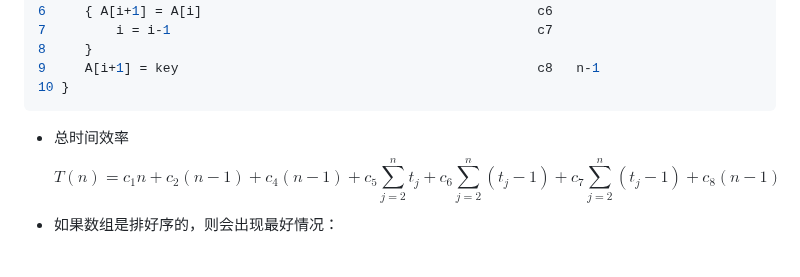
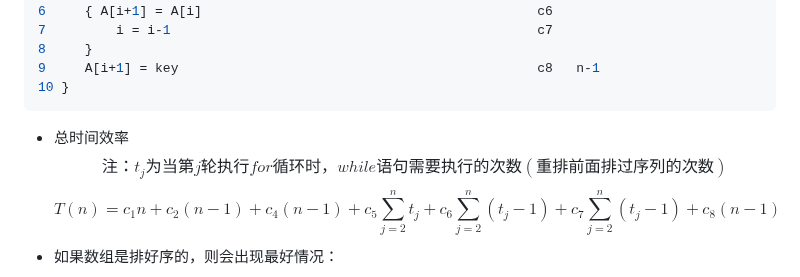
Before and after one commit to forget-eve/Algorithm-design-analysis, a Markdown page: README.md, the part around the change. Drawn GitHub-style; blank space fills up the shorter version.

````diff
--- a/README.md
+++ b/README.md
@@ -138,6 +138,7 @@ NSERTION-SORT(A)                                               cost times
 10 }
 ```
 - 总时间效率
+$$注：t_j为当第j轮执行for循环时，while语句需要执行的次数(重排前面排过序列的次数)$$
 $$T(n)=c_1 n+c_2 (n-1)+c_4 (n-1)+c_5 \sum\limits_{j=2}^n t_j +c_6 \sum\limits_{j=2}^n (t_j -1)+c_7 \sum\limits_{j=2}^n (t_j -1) +c_8 (n-1)
 $$
 - 如果数组是排好序的，则会出现最好情况：
````
